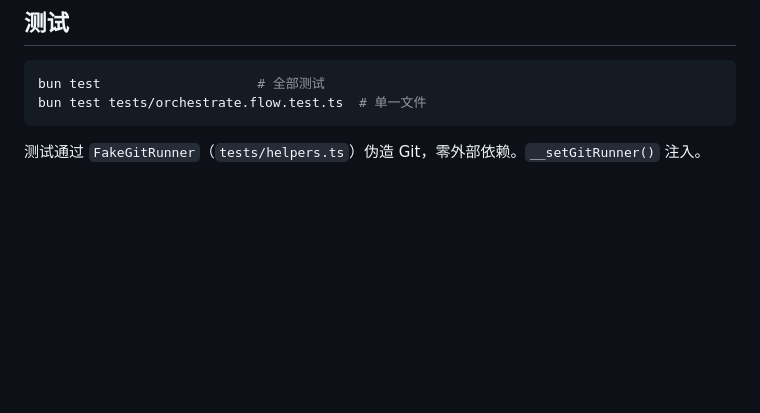
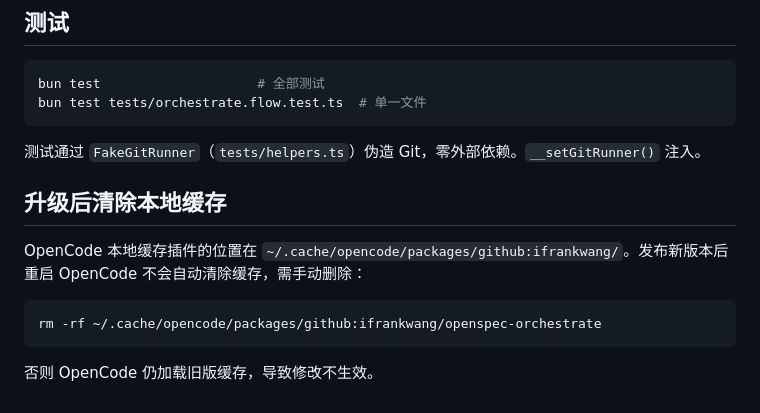
Before and after one commit to ifrankwang/openspec-orchestrate, a Markdown page: AGENTS.md, the part around the change. Rendered like a GitHub page; blank space fills up the shorter version.

Commit message:
docs: 补充升级后清除本地缓存的说明

````diff
--- a/AGENTS.md
+++ b/AGENTS.md
@@ -71,3 +71,13 @@ bun test tests/orchestrate.flow.test.ts  # 单一文件
 ```
 
 测试通过 `FakeGitRunner`（`tests/helpers.ts`）伪造 Git，零外部依赖。`__setGitRunner()` 注入。
+
+## 升级后清除本地缓存
+
+OpenCode 本地缓存插件的位置在 `~/.cache/opencode/packages/github:ifrankwang/`。发布新版本后重启 OpenCode 不会自动清除缓存，需手动删除：
+
+```bash
+rm -rf ~/.cache/opencode/packages/github:ifrankwang/openspec-orchestrate
+```
+
+否则 OpenCode 仍加载旧版缓存，导致修改不生效。
````
